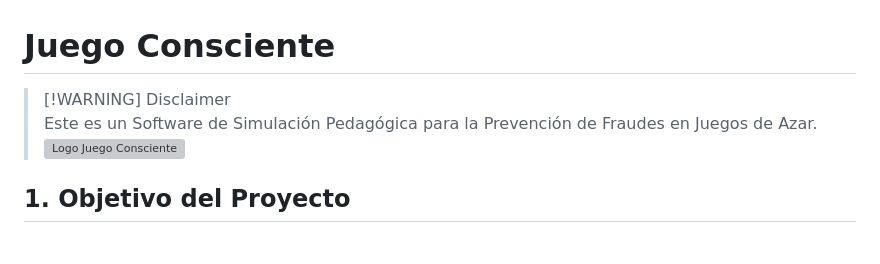
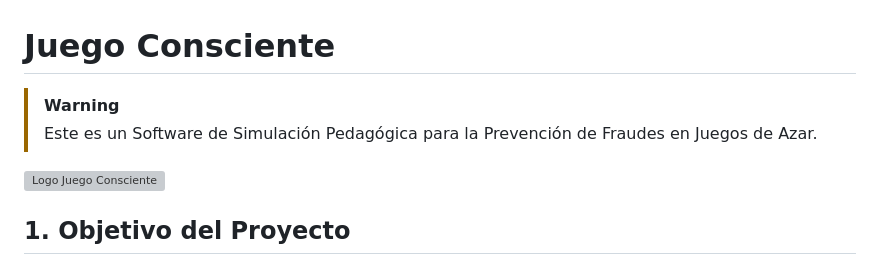
Before and after one commit to POLA-LCS/juego-consciente, a Markdown page: README.md, the part around the change. Rendered like a GitHub page; grey boxes are pictures that could not be loaded.

Commit message:
Fix duplicate disclaimer in README.md
Removed duplicate disclaimer warning in README.

```diff
--- a/README.md
+++ b/README.md
@@ -1,6 +1,8 @@
 # Juego Consciente
-> [!WARNING] Disclaimer
+
+> [!WARNING]
 > Este es un Software de Simulación Pedagógica para la Prevención de Fraudes en Juegos de Azar.
+
 ![Logo Juego Consciente](/src/public/assets/images/logo.png "Logo Juego Consciente")
 
 ## 1. Objetivo del Proyecto
```
